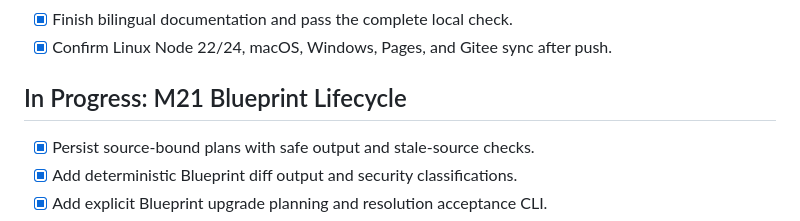
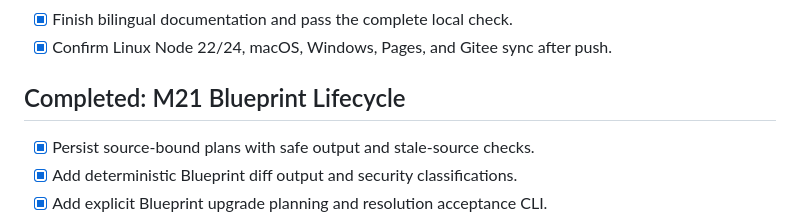
Before and after one commit to GrubbyLee/aiba, a Markdown page: docs/TASKS.md, the part around the change. GitHub-like rendering.

Commit message:
docs: mark M21 complete

```diff
--- a/docs/TASKS.md
+++ b/docs/TASKS.md
@@ -373,7 +373,7 @@ negative tests, packaged distribution, and user documentation agree.
 - [x] Finish bilingual documentation and pass the complete local check.
 - [x] Confirm Linux Node 22/24, macOS, Windows, Pages, and Gitee sync after push.
 
-## In Progress: M21 Blueprint Lifecycle
+## Completed: M21 Blueprint Lifecycle
 
 - [x] Persist source-bound plans with safe output and stale-source checks.
 - [x] Add deterministic Blueprint diff output and security classifications.
```
